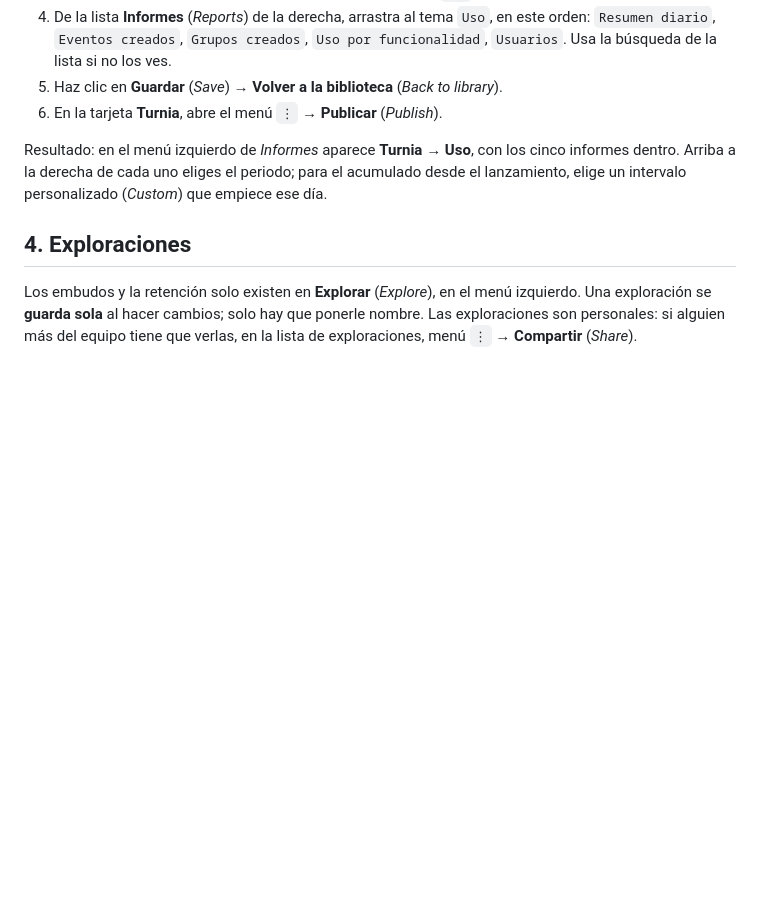
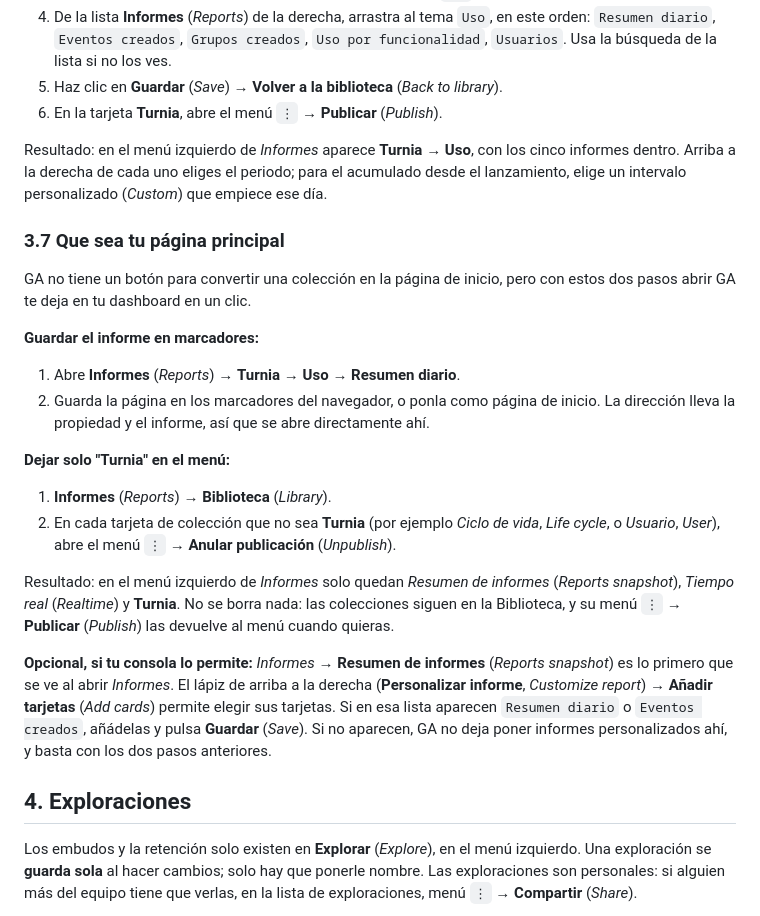
Before and after one commit to Georgevik/turnia, a Markdown page: docs/analytics-dashboard.md, the part around the change. GitHub-like rendering; blank space fills up the shorter version.

Commit message:
Explain how to make the Turnia collection the GA landing page

```diff
--- a/docs/analytics-dashboard.md
+++ b/docs/analytics-dashboard.md
@@ -346,6 +346,33 @@ Resultado: en el menú izquierdo de *Informes* aparece **Turnia** → **Uso**, c
 dentro. Arriba a la derecha de cada uno eliges el periodo; para el acumulado desde el lanzamiento,
 elige un intervalo personalizado (*Custom*) que empiece ese día.
 
+### 3.7 Que sea tu página principal
+
+GA no tiene un botón para convertir una colección en la página de inicio, pero con estos dos pasos
+abrir GA te deja en tu dashboard en un clic.
+
+**Guardar el informe en marcadores:**
+
+1. Abre **Informes** (*Reports*) → **Turnia** → **Uso** → **Resumen diario**.
+2. Guarda la página en los marcadores del navegador, o ponla como página de inicio. La dirección
+   lleva la propiedad y el informe, así que se abre directamente ahí.
+
+**Dejar solo "Turnia" en el menú:**
+
+1. **Informes** (*Reports*) → **Biblioteca** (*Library*).
+2. En cada tarjeta de colección que no sea **Turnia** (por ejemplo *Ciclo de vida*, *Life cycle*, o
+   *Usuario*, *User*), abre el menú `⋮` → **Anular publicación** (*Unpublish*).
+
+Resultado: en el menú izquierdo de *Informes* solo quedan *Resumen de informes* (*Reports
+snapshot*), *Tiempo real* (*Realtime*) y **Turnia**. No se borra nada: las colecciones siguen en la
+Biblioteca, y su menú `⋮` → **Publicar** (*Publish*) las devuelve al menú cuando quieras.
+
+**Opcional, si tu consola lo permite:** *Informes* → **Resumen de informes** (*Reports snapshot*) es
+lo primero que se ve al abrir *Informes*. El lápiz de arriba a la derecha (**Personalizar informe**,
+*Customize report*) → **Añadir tarjetas** (*Add cards*) permite elegir sus tarjetas. Si en esa lista
+aparecen `Resumen diario` o `Eventos creados`, añádelas y pulsa **Guardar** (*Save*). Si no
+aparecen, GA no deja poner informes personalizados ahí, y basta con los dos pasos anteriores.
+
 ## 4. Exploraciones
 
 Los embudos y la retención solo existen en **Explorar** (*Explore*), en el menú izquierdo. Una
```
